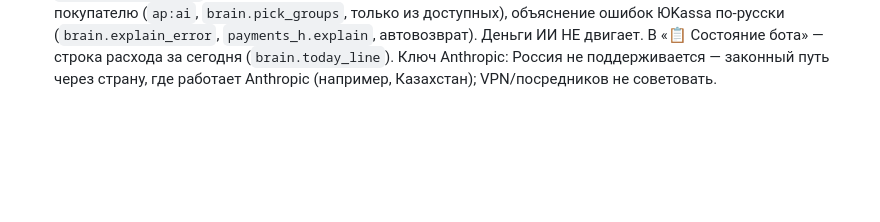
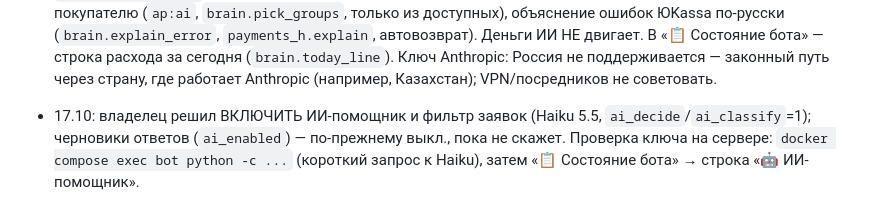
Before and after one commit to abdylzhelil/CRM-bot-tg, a Markdown page: CLAUDE.md, the part around the change. Drawn GitHub-style; blank space fills up the shorter version.

Commit message:
Заметка: владелец включает ИИ-помощник (Haiku 5.5)
Co-Authored-By: Claude Opus 5.5 <noreply@anthropic.com>
Claude-Session: https://claude.ai/code/session_012VGrAS3VWBcii3Qs9k4U61

```diff
--- a/CLAUDE.md
+++ b/CLAUDE.md
@@ -153,3 +153,4 @@
 - Условия групп (16.10, `app/scout/conditions.py`, настройка `adpost_fulfill`=1): если пост удалили или в группу нельзя писать, разведчик ОДИН раз на пост (`ad_posts.fulfilled`) читает сообщения ботов группы, адресованные ему (упоминание/ответ на наш пост), и правила (`groups.ad_rules`): «подпишитесь на @канал» (в т. ч. ссылка в кнопке) → подписывается (до 2 каналов), «пригласите N друзей» (N≤5) → приглашает НАШИХ других разведчиков по номеру из `scout_accounts.phone` (ImportContacts + InviteToChannel, ≤5 в сутки с аккаунта); пост снова в очереди через 5–15 мин, админу «🤝 … выполнил условия». Подписка из правил — сразу при «🔎 Проверить группу». Капчи, кнопки «я не бот», закрытые ссылки — НЕ трогаем (бан аккаунтов).
 - Заказчик или исполнитель (16.10, владелец САМ попросил ИИ Haiku 5.5 для этого): `services/offers.py` — бесплатные правила (признаки продавца «сделаю/чем занимаюсь/примеры работ/под ключ/от N ₽/Нужен X? …» против признаков заказчика «ищу/кто сделает/подскажите/бюджет») → offer отсеивается; спорные — Claude Haiku 5.5 (`offers.ai_verdict`: одно слово ЗАКАЗЧИК/ИСПОЛНИТЕЛЬ/ДРУГОЕ, thinking disabled + effort low, только текст без автора, учёт в `ai_calls` с user_id=0, лимит `ai_classify_daily`=500), настройка `ai_classify`=1 (⚙️ → ✨ ИИ; без ANTHROPIC_API_KEY не тратит, ошибка ИИ → остаётся заявкой). Отсеянное — таблица `filtered_messages` (3 дня), 🛡 Чёрный список → «🙅 Отсеянные» → «↩️ Это заявка — раздать» (`intake.handle(force=True)`). Черновики ИИ (`ai_enabled`) по-прежнему выключены.
 - ИИ-помощник (16.10, по просьбе владельца «пусть ИИ решает спорные моменты»): `services/brain.py` — Claude Haiku 5.5, JSON по схеме (`output_config.format`), thinking disabled + effort low, только тексты без данных людей, учёт `ai_calls.purpose` (user_id=0), общий лимит `ai_classify_daily`, флаг `ai_decide`=1 (⚙️ → ✨ ИИ; без ключа — всё по правилам). Где: правила групп (`brain.group_rules` в `publisher.inspect_rules`: ads allowed/forbidden/only_admin/paid, каналы для подписки → `groups.ad_ai_channels`, часы → `ad_hours`, «🤖 …» в карточке), условия ботов (`brain.bot_demands` в `conditions.fulfill`), текст рекламы (`adposts.ai_check` → `ad_orders.ai_check`; «есть нарушения» → всегда к админу, даже при автоодобрении), «🤖 Подобрать группы» покупателю (`ap:ai`, `brain.pick_groups`, только из доступных), объяснение ошибок ЮKassa по-русски (`brain.explain_error`, `payments_h.explain`, автовозврат). Деньги ИИ НЕ двигает. В «📋 Состояние бота» — строка расхода за сегодня (`brain.today_line`). Ключ Anthropic: Россия не поддерживается — законный путь через страну, где работает Anthropic (например, Казахстан); VPN/посредников не советовать.
+- 17.10: владелец решил ВКЛЮЧИТЬ ИИ-помощник и фильтр заявок (Haiku 5.5, `ai_decide`/`ai_classify`=1); черновики ответов (`ai_enabled`) — по-прежнему выкл., пока не скажет. Проверка ключа на сервере: `docker compose exec bot python -c ...` (короткий запрос к Haiku), затем «📋 Состояние бота» → строка «🤖 ИИ-помощник».
```
